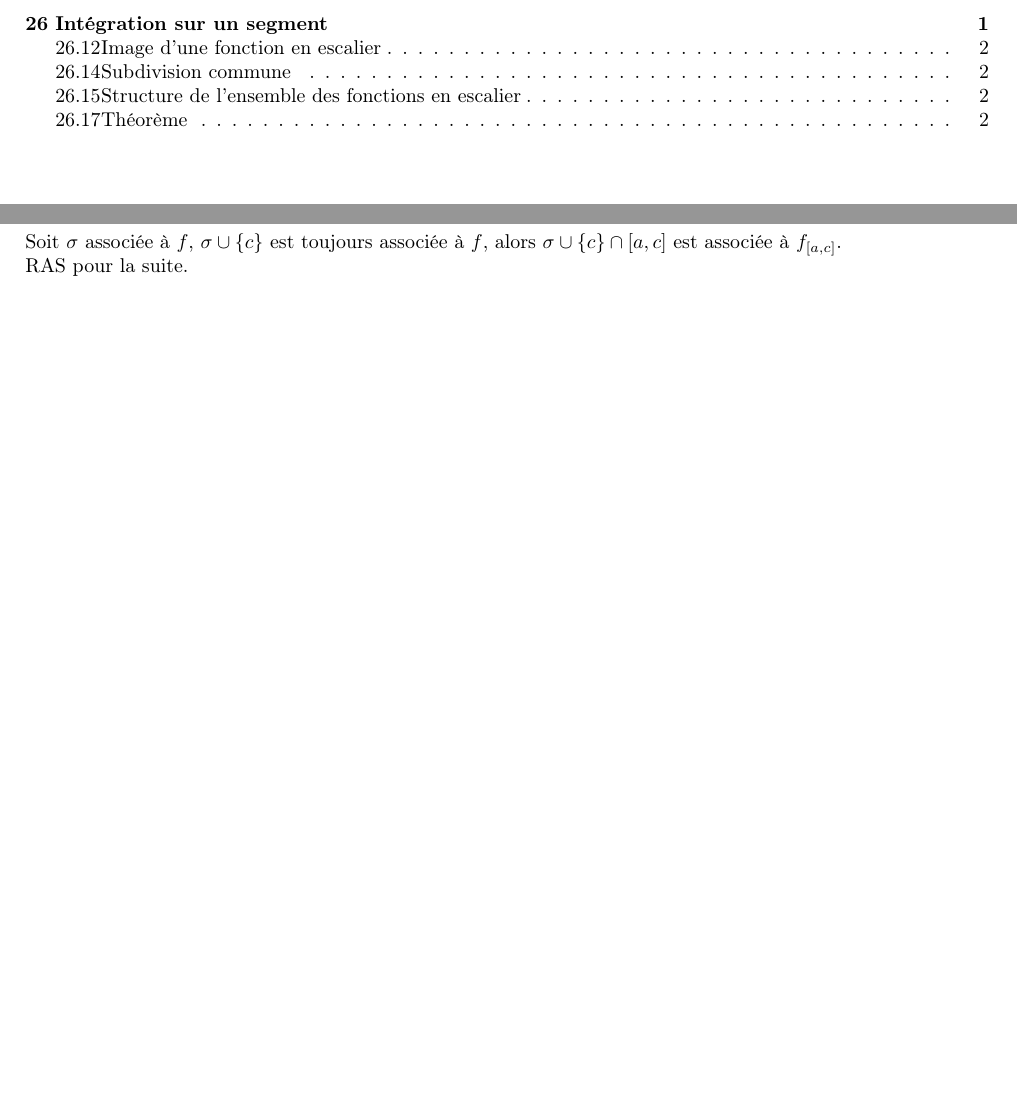
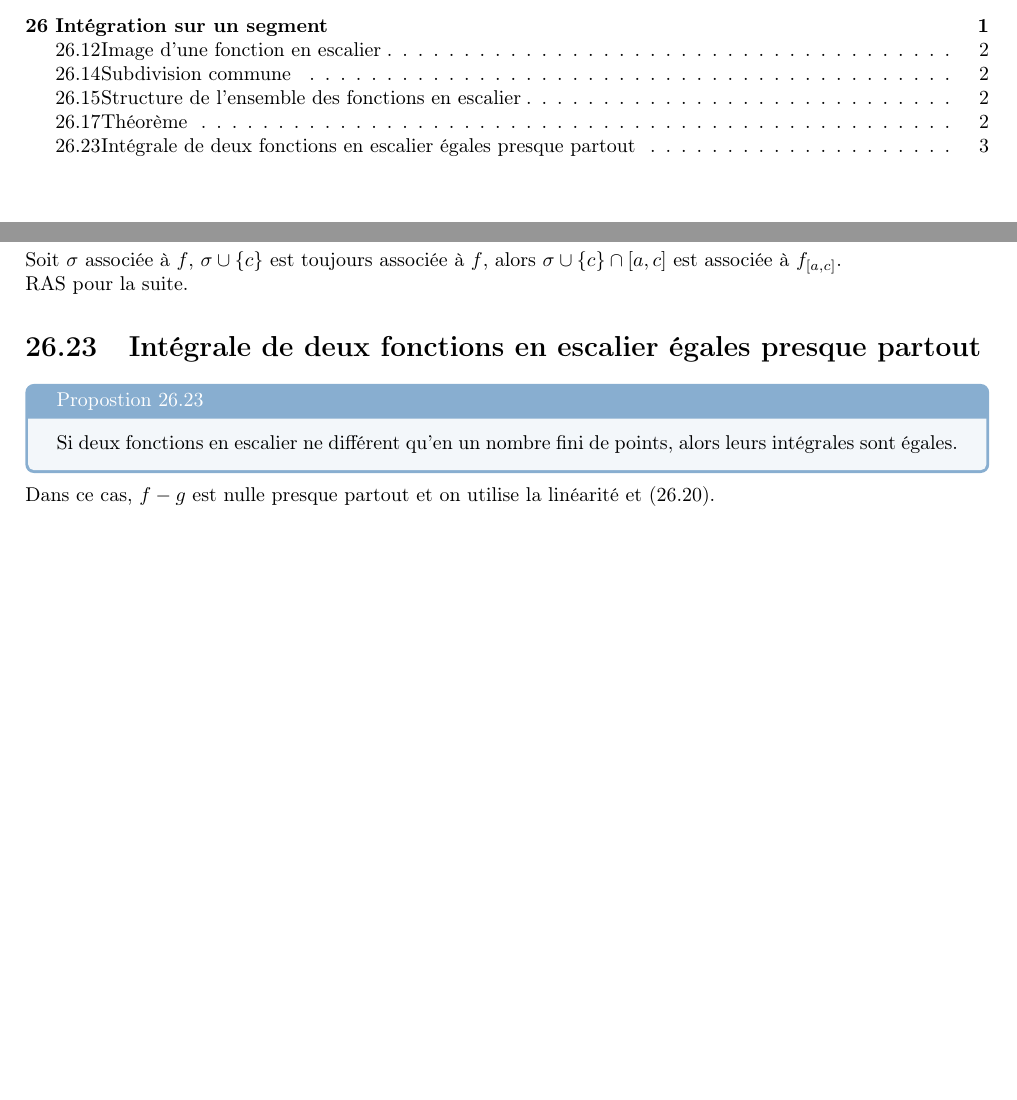
Before and after one commit to MP2I-FSM24/Cours-Maths-LaTeX, a LaTeX document (Cours/Chapitre_26/chapitre26.tex): two parts of pages 1 and 3 of 3, joined at a grey line, cut so that both start at the same text, the shorter picture padded with empty space. Compiled offline with pdfLaTeX.

Commit message:
Intégrale de deux fonctions en escalier égales presque partout

```diff
--- a/Cours/Chapitre_26/chapitre26.tex
+++ b/Cours/Chapitre_26/chapitre26.tex
@@ -77,5 +77,13 @@ Dans le cas général :
 \noindent Soit $\sigma$ associée à $f$, $\sigma \cup \{c\}$ est toujours associée à $f$, alors $\sigma \cup \{c\} \cap [a, c]$ est associée à $f_{[a,c]}$. \\
 RAS pour la suite.
 
+\setsection{22}
+\section{Intégrale de deux fonctions en escalier égales presque partout}
+\begin{tcolorbox}[title=Propostion 26.23, title filled=false, colframe=lightblue, colback=lightblue!10!white]
+    Si deux fonctions en escalier ne différent qu'en un nombre fini de points, alors leurs intégrales sont égales.
+\end{tcolorbox}
+
+\noindent Dans ce cas, $f-g$ est nulle presque partout et on utilise la linéarité et (26.20).
+
 
 \end{document}
```
Also changed, not shown: Cours/Chapitre_26/chapitre26.pdf.
